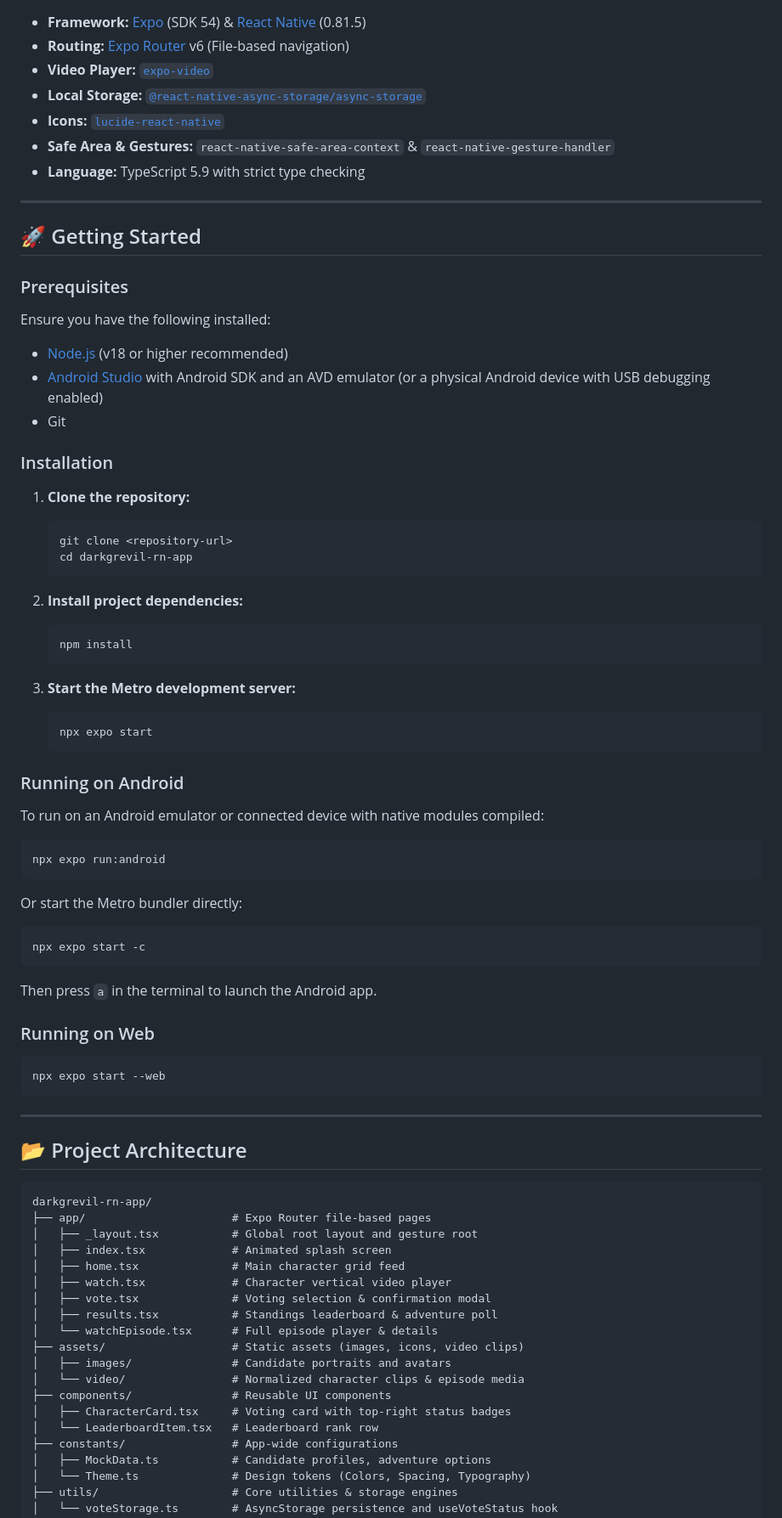
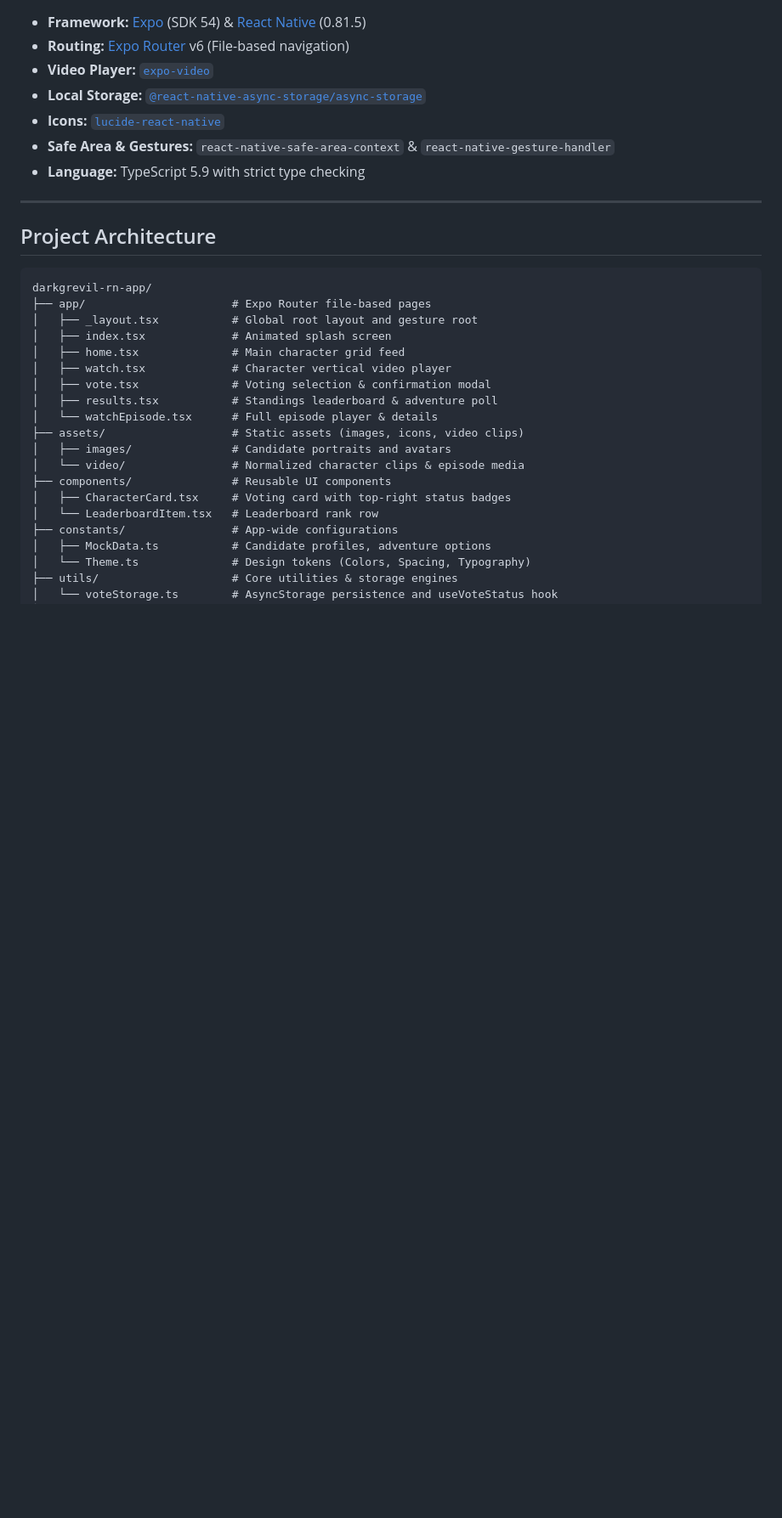
Before and after one commit to TAIJULAMAN/darkgrevil-rn-app, a Markdown page: README.md, the part around one of its changes. Shown at 85% size. Rendered like a GitHub page; blank space fills up the shorter version.

````diff
--- a/README.md
+++ b/README.md
@@ -75,61 +73,7 @@ flowchart TD
 
 ---
 
-## 🚀 Getting Started
-
-### Prerequisites
-
-Ensure you have the following installed:
-
-- [Node.js](https://nodejs.org/) (v18 or higher recommended)
-- [Android Studio](https://developer.android.com/studio) with Android SDK and an AVD emulator (or a physical Android device with USB debugging enabled)
-- Git
-
-### Installation
-
-1. **Clone the repository:**
-
-   ```bash
-   git clone <repository-url>
-   cd darkgrevil-rn-app
-   ```
-
-2. **Install project dependencies:**
-
-   ```bash
-   npm install
-   ```
-
-3. **Start the Metro development server:**
-   ```bash
-   npx expo start
-   ```
-
-### Running on Android
-
-To run on an Android emulator or connected device with native modules compiled:
-
-```bash
-npx expo run:android
-```
-
-Or start the Metro bundler directly:
-
-```bash
-npx expo start -c
-```
-
-Then press `a` in the terminal to launch the Android app.
-
-### Running on Web
-
-```bash
-npx expo start --web
-```
-
----
-
-## 📂 Project Architecture
+## Project Architecture
 
 ```
 darkgrevil-rn-app/
````
Also changed, not shown: other parts of README.md (+10 -12 lines).
